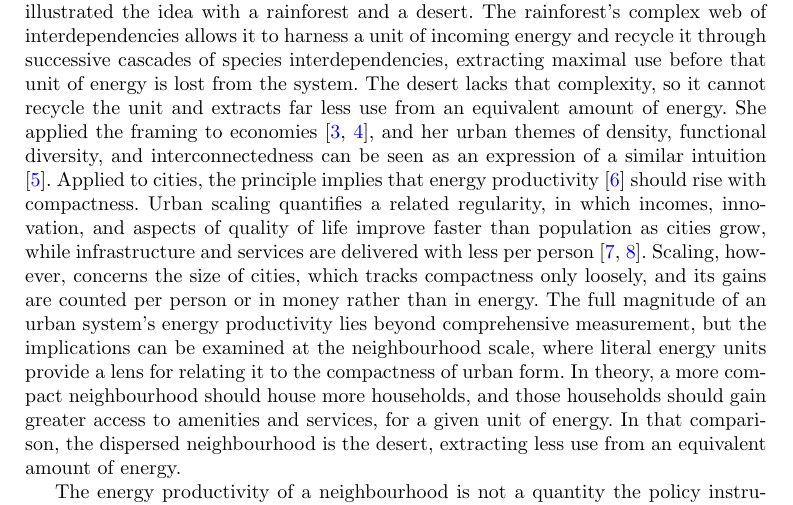
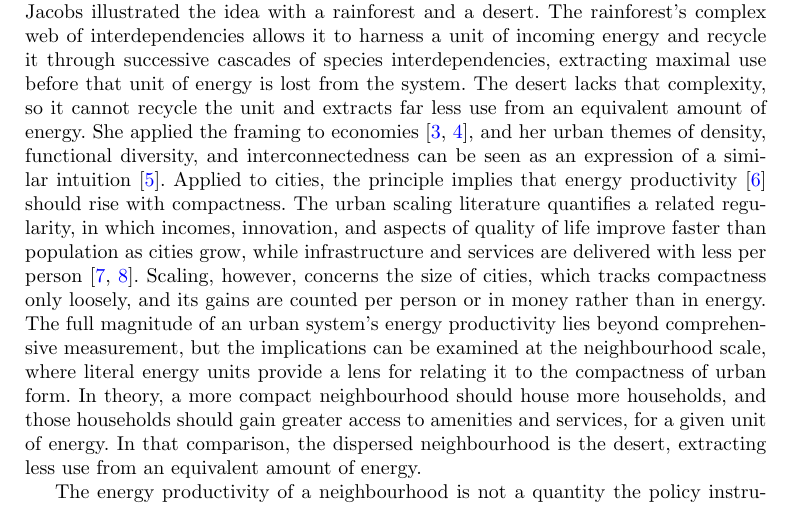
Before and after one commit to UCL/urban-energy, a LaTeX paper (paper/latex/main.tex): part of page 2 of 21, cut so that both start at the same text. Compiled offline with pdfLaTeX.

Commit message:
Attribute the scaling regularity to the urban scaling literature

```diff
--- a/paper/latex/main.tex
+++ b/paper/latex/main.tex
@@ -48,7 +48,7 @@
 
 Energy and decarbonisation policy evaluates progress by the energy that homes and vehicles consume and the carbon they emit, and it targets the same assets with insulation, heat pumps, and electric vehicles \citep{ukgovernment2023,ccc2025}. The energy those homes and vehicles need, however, also depends on the form of the city around them. Dwellings in a more compact neighbourhood share more of their building envelope, so they lose less heat. Destinations also lie nearer, which reduces car use and the energy spent on travel. The morphology behind that demand receives little attention in energy policy. This approach may well suit the existing stock, whose form is already fixed, therefore requiring emphasis on upgrades to the buildings and vehicles themselves; however, it risks leaving a blind spot in new urban development, where---even with insulation, heat pumps, and electric vehicles fully deployed---what is built now may exact an energy premium that remains locked in for the life of the building stock. Whether these upgrades can offset the premium of dispersed form is therefore an open question.
 
-The conceptual premise is that compact urban form affords higher energy productivity than dispersed urban form. This is inspired by Jane Jacobs's account of ecosystems and economies as conduits for energy \citep{jacobs2000}: the more compact, complex, and diverse a system, the more capable it is of harnessing and recycling a given unit of energy before that unit is lost. It therefore obtains more use from the same amount of energy, in effect for free; we refer to this as the energy productivity principle. Jacobs illustrated the idea with a rainforest and a desert. The rainforest's complex web of interdependencies allows it to harness a unit of incoming energy and recycle it through successive cascades of species interdependencies, extracting maximal use before that unit of energy is lost from the system. The desert lacks that complexity, so it cannot recycle the unit and extracts far less use from an equivalent amount of energy. She applied the framing to economies \citep{jacobs1969,jacobs2000}, and her urban themes of density, functional diversity, and interconnectedness can be seen as an expression of a similar intuition \citep{jacobs1961}. Applied to cities, the principle implies that energy productivity \citep{patterson1996} should rise with compactness. Urban scaling quantifies a related regularity, in which incomes, innovation, and aspects of quality of life improve faster than population as cities grow, while infrastructure and services are delivered with less per person \citep{bettencourt2007,glaeser2011}. Scaling, however, concerns the size of cities, which tracks compactness only loosely, and its gains are counted per person or in money rather than in energy. The full magnitude of an urban system's energy productivity lies beyond comprehensive measurement, but the implications can be examined at the neighbourhood scale, where literal energy units provide a lens for relating it to the compactness of urban form. In theory, a more compact neighbourhood should house more households, and those households should gain greater access to amenities and services, for a given unit of energy. In that comparison, the dispersed neighbourhood is the desert, extracting less use from an equivalent amount of energy.
+The conceptual premise is that compact urban form affords higher energy productivity than dispersed urban form. This is inspired by Jane Jacobs's account of ecosystems and economies as conduits for energy \citep{jacobs2000}: the more compact, complex, and diverse a system, the more capable it is of harnessing and recycling a given unit of energy before that unit is lost. It therefore obtains more use from the same amount of energy, in effect for free; we refer to this as the energy productivity principle. Jacobs illustrated the idea with a rainforest and a desert. The rainforest's complex web of interdependencies allows it to harness a unit of incoming energy and recycle it through successive cascades of species interdependencies, extracting maximal use before that unit of energy is lost from the system. The desert lacks that complexity, so it cannot recycle the unit and extracts far less use from an equivalent amount of energy. She applied the framing to economies \citep{jacobs1969,jacobs2000}, and her urban themes of density, functional diversity, and interconnectedness can be seen as an expression of a similar intuition \citep{jacobs1961}. Applied to cities, the principle implies that energy productivity \citep{patterson1996} should rise with compactness. The urban scaling literature quantifies a related regularity, in which incomes, innovation, and aspects of quality of life improve faster than population as cities grow, while infrastructure and services are delivered with less per person \citep{bettencourt2007,glaeser2011}. Scaling, however, concerns the size of cities, which tracks compactness only loosely, and its gains are counted per person or in money rather than in energy. The full magnitude of an urban system's energy productivity lies beyond comprehensive measurement, but the implications can be examined at the neighbourhood scale, where literal energy units provide a lens for relating it to the compactness of urban form. In theory, a more compact neighbourhood should house more households, and those households should gain greater access to amenities and services, for a given unit of energy. In that comparison, the dispersed neighbourhood is the desert, extracting less use from an equivalent amount of energy.
 
 The energy productivity of a neighbourhood is not a quantity the policy instruments in current use are built to register. They are aimed at individual assets: fabric standards and retrofit subsidy keyed to the energy certificate, heat-pump deployment targets, and vehicle electrification mandates \citep{ukgovernment2023,ccc2025}. These instruments are usually criticised for accuracy, since certificate ratings routinely over-predict the energy that homes use \citep{summerfield2019,few2023,sunikka-blank2012}. The criticism made here concerns what the instruments measure rather than their accuracy. On the building side, a certificate rates a dwelling against its own fabric and services, per square metre of floor area. A compact home and a dispersed one can therefore carry the same rating while consuming different amounts of energy, because the rating is normalised by floor area and the dispersed home is larger. On the travel side, dispersed urban form sets the distances residents drive, yet policy focuses mainly on vehicle efficiency rather than on those distances. Compact development reduces driving \citep{trb2009,ewing2018}, and local amenity supply is the primary determinant of trip-making \citep{abbiasov2024}. Cities where more destinations lie within a walk emit less transport carbon per person \citep{marzolla2025}. Modelling suggests that electrifying cars without reducing driving cuts emissions too slowly to stay within carbon budgets \citep{winkler2023}. Planning has long attended to neighbourhood form, from the critique of automobile dependence to compact cities and the fifteen-minute city \citep{newman1999,rode2017,moreno2021}, but its metrics are chiefly counts and travel times. Neither approach conventionally states what a neighbourhood's compactness is worth in energy.
 
```
